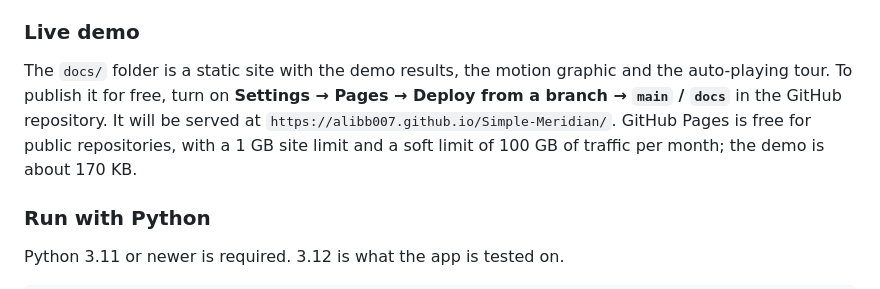
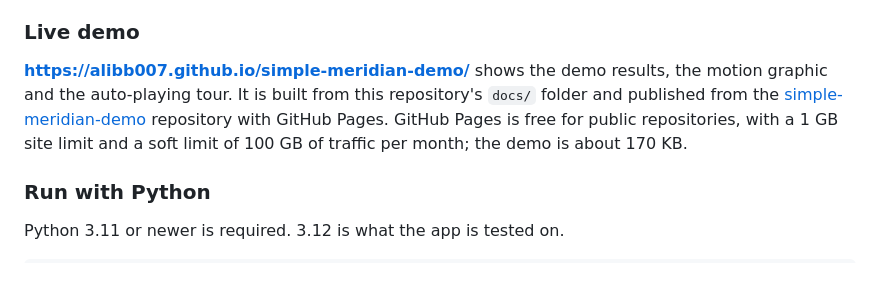
Before and after one commit to alibb007/Simple-Meridian, a Markdown page: README.md, the part around the change. Rendered like a GitHub page.

Commit message:
README: link the live demo at alibb007.github.io/simple-meridian-demo

```diff
--- a/README.md
+++ b/README.md
@@ -75,7 +75,7 @@ Tested so far: the image builds and runs natively on Apple silicon (arm64). The
 
 ### Live demo
 
-The `docs/` folder is a static site with the demo results, the motion graphic and the auto-playing tour. To publish it for free, turn on **Settings → Pages → Deploy from a branch → `main` / `docs`** in the GitHub repository. It will be served at `https://alibb007.github.io/Simple-Meridian/`. GitHub Pages is free for public repositories, with a 1 GB site limit and a soft limit of 100 GB of traffic per month; the demo is about 170 KB.
+**https://alibb007.github.io/simple-meridian-demo/** shows the demo results, the motion graphic and the auto-playing tour. It is built from this repository's `docs/` folder and published from the [simple-meridian-demo](https://github.com/alibb007/simple-meridian-demo) repository with GitHub Pages. GitHub Pages is free for public repositories, with a 1 GB site limit and a soft limit of 100 GB of traffic per month; the demo is about 170 KB.
 
 ### Run with Python
 
```
